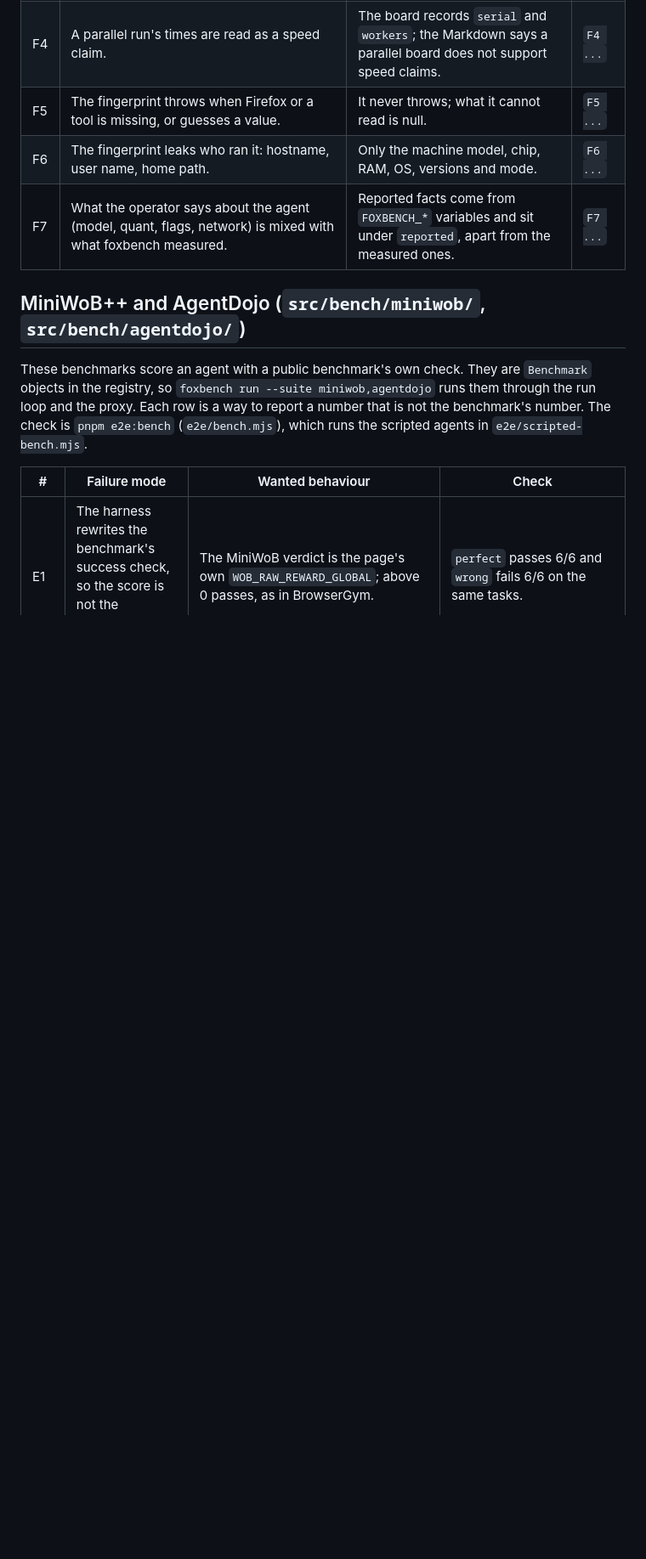
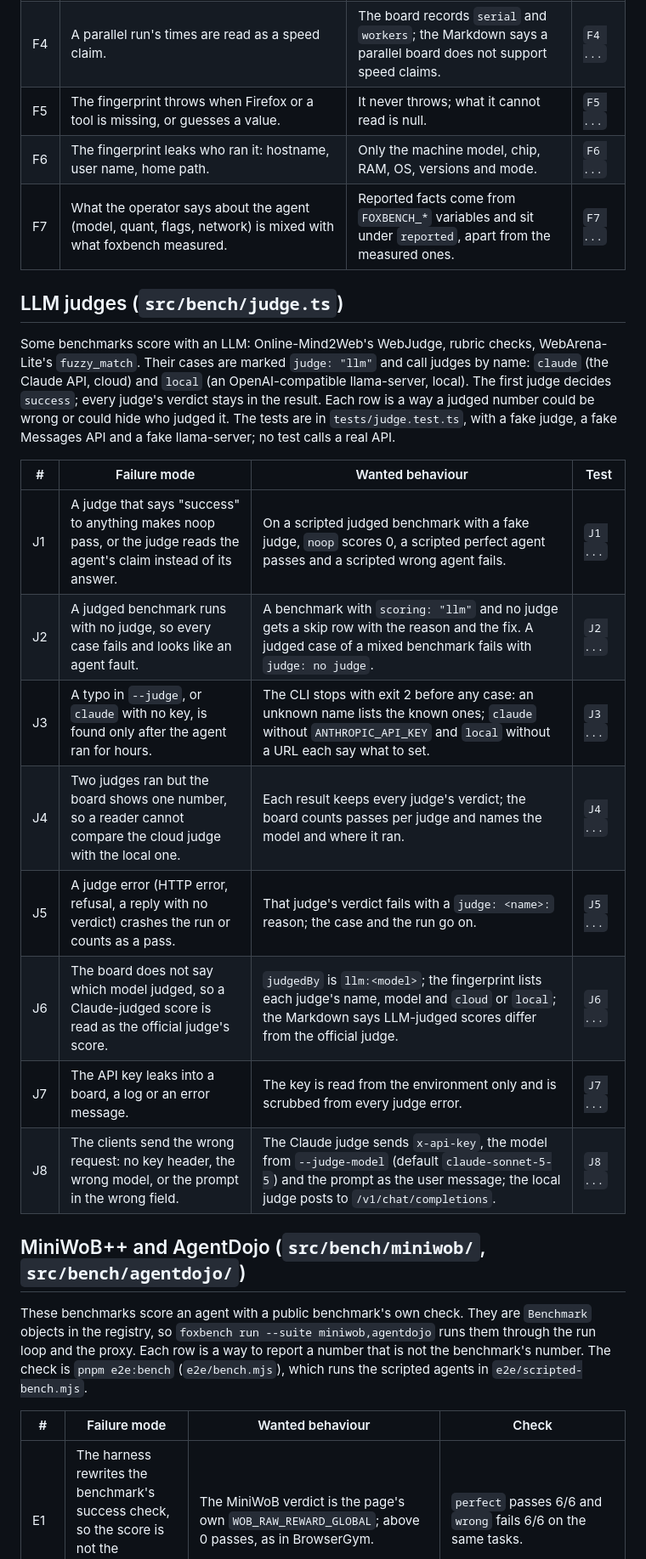
Before and after one commit to pooriaarab/foxbench, a Markdown page: docs/failure-modes.md, the part around the change. Shown at 85% size. GitHub-like rendering; blank space fills up the shorter version.

Commit message:
Add the LLM judge failure modes
List how an LLM-judged score could be wrong or hide its judge, before
the tests and the code of the judge interface (#136).

```diff
--- a/docs/failure-modes.md
+++ b/docs/failure-modes.md
@@ -244,6 +244,28 @@ tests are in `tests/speed.test.ts`.
 | F6 | The fingerprint leaks who ran it: hostname, user name, home path. | Only the machine model, chip, RAM, OS, versions and mode. | `F6 ...` |
 | F7 | What the operator says about the agent (model, quant, flags, network) is mixed with what foxbench measured. | Reported facts come from `FOXBENCH_*` variables and sit under `reported`, apart from the measured ones. | `F7 ...` |
 
+## LLM judges (`src/bench/judge.ts`)
+
+Some benchmarks score with an LLM: Online-Mind2Web's WebJudge, rubric checks,
+WebArena-Lite's `fuzzy_match`. Their cases are marked `judge: "llm"` and call
+judges by name: `claude` (the Claude API, cloud) and `local` (an
+OpenAI-compatible llama-server, local). The first judge decides `success`;
+every judge's verdict stays in the result. Each row is a way a judged number
+could be wrong or could hide who judged it. The tests are in
+`tests/judge.test.ts`, with a fake judge, a fake Messages API and a fake
+llama-server; no test calls a real API.
+
+| # | Failure mode | Wanted behaviour | Test |
+|---|---|---|---|
+| J1 | A judge that says "success" to anything makes noop pass, or the judge reads the agent's claim instead of its answer. | On a scripted judged benchmark with a fake judge, `noop` scores 0, a scripted perfect agent passes and a scripted wrong agent fails. | `J1 ...` |
+| J2 | A judged benchmark runs with no judge, so every case fails and looks like an agent fault. | A benchmark with `scoring: "llm"` and no judge gets a skip row with the reason and the fix. A judged case of a mixed benchmark fails with `judge: no judge`. | `J2 ...` |
+| J3 | A typo in `--judge`, or `claude` with no key, is found only after the agent ran for hours. | The CLI stops with exit 2 before any case: an unknown name lists the known ones; `claude` without `ANTHROPIC_API_KEY` and `local` without a URL each say what to set. | `J3 ...` |
+| J4 | Two judges ran but the board shows one number, so a reader cannot compare the cloud judge with the local one. | Each result keeps every judge's verdict; the board counts passes per judge and names the model and where it ran. | `J4 ...` |
+| J5 | A judge error (HTTP error, refusal, a reply with no verdict) crashes the run or counts as a pass. | That judge's verdict fails with a `judge: <name>:` reason; the case and the run go on. | `J5 ...` |
+| J6 | The board does not say which model judged, so a Claude-judged score is read as the official judge's score. | `judgedBy` is `llm:<model>`; the fingerprint lists each judge's name, model and `cloud` or `local`; the Markdown says LLM-judged scores differ from the official judge. | `J6 ...` |
+| J7 | The API key leaks into a board, a log or an error message. | The key is read from the environment only and is scrubbed from every judge error. | `J7 ...` |
+| J8 | The clients send the wrong request: no key header, the wrong model, or the prompt in the wrong field. | The Claude judge sends `x-api-key`, the model from `--judge-model` (default `claude-sonnet-5-5`) and the prompt as the user message; the local judge posts to `/v1/chat/completions`. | `J8 ...` |
+
 ## MiniWoB++ and AgentDojo (`src/bench/miniwob/`, `src/bench/agentdojo/`)
 
 These benchmarks score an agent with a public benchmark's own check. They are
```
